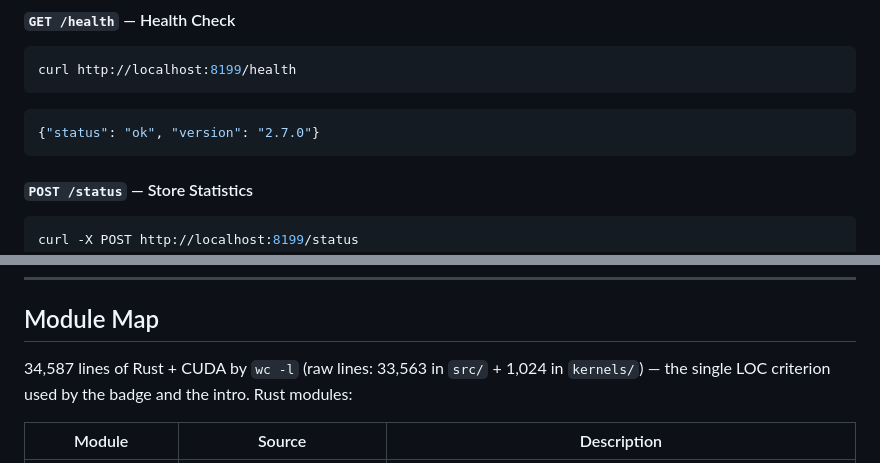
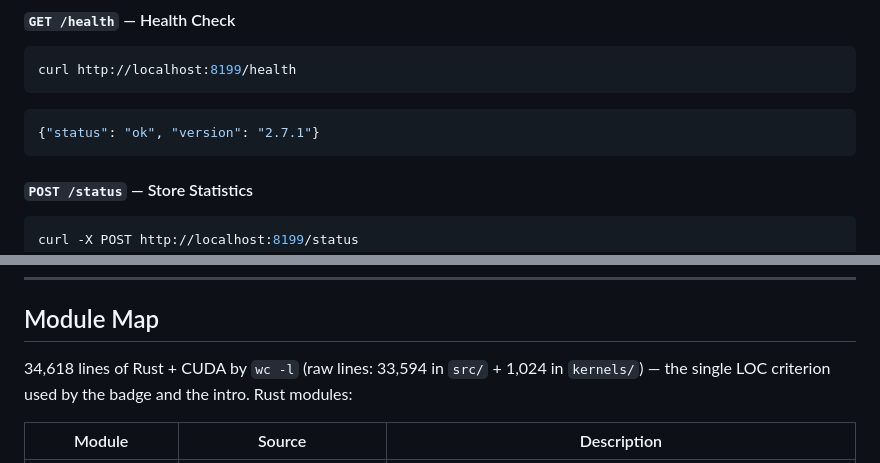
Before and after one commit to schwabauerbriantomas-gif/splatdb, a Markdown page: README.md, 2 parts joined by grey strips. Rendered like a GitHub page.

````diff
--- a/README.md
+++ b/README.md
@@ -895,7 +895,7 @@ curl http://localhost:8199/health
 ```
 
 ```json
-{"status": "ok", "version": "2.7.0"}
+{"status": "ok", "version": "2.7.1"}
 ```
 
 #### `POST /status` — Store Statistics
@@ -1363,7 +1363,7 @@ E(x) = −log(Σᵢ αᵢ · exp(−κᵢ · ‖x − μᵢ‖²))
 
 ## Module Map
 
-34,587 lines of Rust + CUDA by `wc -l` (raw lines: 33,563 in `src/` + 1,024 in `kernels/`) — the single LOC criterion used by the badge and the intro. Rust modules:
+34,618 lines of Rust + CUDA by `wc -l` (raw lines: 33,594 in `src/` + 1,024 in `kernels/`) — the single LOC criterion used by the badge and the intro. Rust modules:
 
 | Module | Source | Description |
 |--------|--------|-------------|
````
Also changed, not shown: other parts of README.md (+6 -6 lines).
